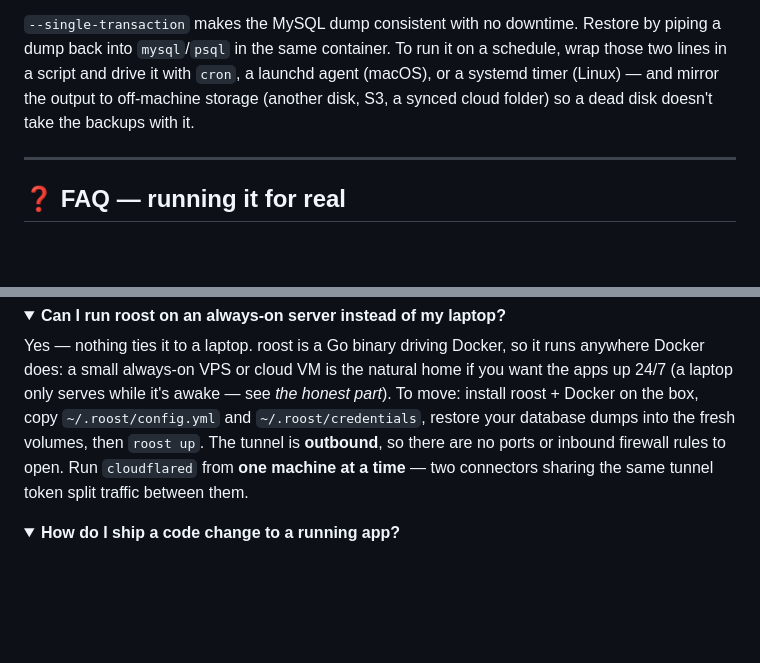
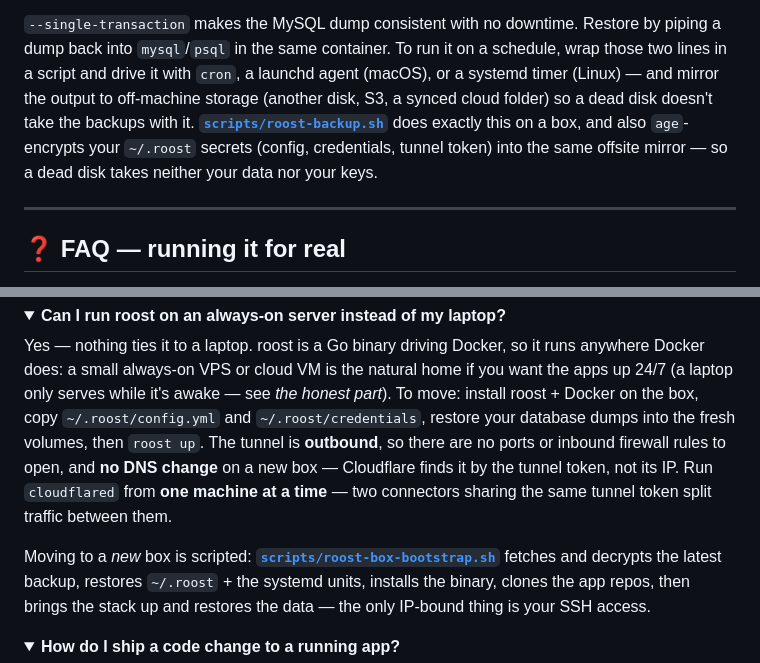
Before and after one commit to cdrrazan/Roost, a Markdown page: README.md, 2 parts joined by grey strips. GitHub-like rendering; folded sections open; blank space fills up the shorter version.

Commit message:
docs: link the backup + bootstrap scripts from the FAQ
Ties the new ops scripts into the two relevant FAQ answers: the database-backup
answer now points at scripts/roost-backup.sh (dumps + age-encrypted secrets
offsite), and the always-on-server answer notes a new box needs no DNS change
and points at scripts/roost-box-bootstrap.sh for the scripted move.

Co-Authored-By: Claude Opus 4.8 <noreply@anthropic.com>

```diff
--- a/README.md
+++ b/README.md
@@ -556,7 +556,10 @@ Restore by piping a dump back into `mysql`/`psql` in the same container. To run
 it on a schedule, wrap those two lines in a script and drive it with `cron`, a
 launchd agent (macOS), or a systemd timer (Linux) — and mirror the output to
 off-machine storage (another disk, S3, a synced cloud folder) so a dead disk
-doesn't take the backups with it.
+doesn't take the backups with it. **[`scripts/roost-backup.sh`](scripts/)** does
+exactly this on a box, and also `age`-encrypts your `~/.roost` secrets (config,
+credentials, tunnel token) into the same offsite mirror — so a dead disk takes
+neither your data nor your keys.
 
 </details>
 
@@ -615,9 +618,15 @@ if you want the apps up 24/7 (a laptop only serves while it's awake — see *the
 honest part*). To move: install roost + Docker on the box, copy
 `~/.roost/config.yml` and `~/.roost/credentials`, restore your database dumps
 into the fresh volumes, then `roost up`. The tunnel is **outbound**, so there are
-no ports or inbound firewall rules to open. Run `cloudflared` from **one machine
-at a time** — two connectors sharing the same tunnel token split traffic between
-them.
+no ports or inbound firewall rules to open, and **no DNS change** on a new box —
+Cloudflare finds it by the tunnel token, not its IP. Run `cloudflared` from **one
+machine at a time** — two connectors sharing the same tunnel token split traffic
+between them.
+
+Moving to a *new* box is scripted: **[`scripts/roost-box-bootstrap.sh`](scripts/)**
+fetches and decrypts the latest backup, restores `~/.roost` + the systemd units,
+installs the binary, clones the app repos, then brings the stack up and restores
+the data — the only IP-bound thing is your SSH access.
 </details>
 
 <details>
```
